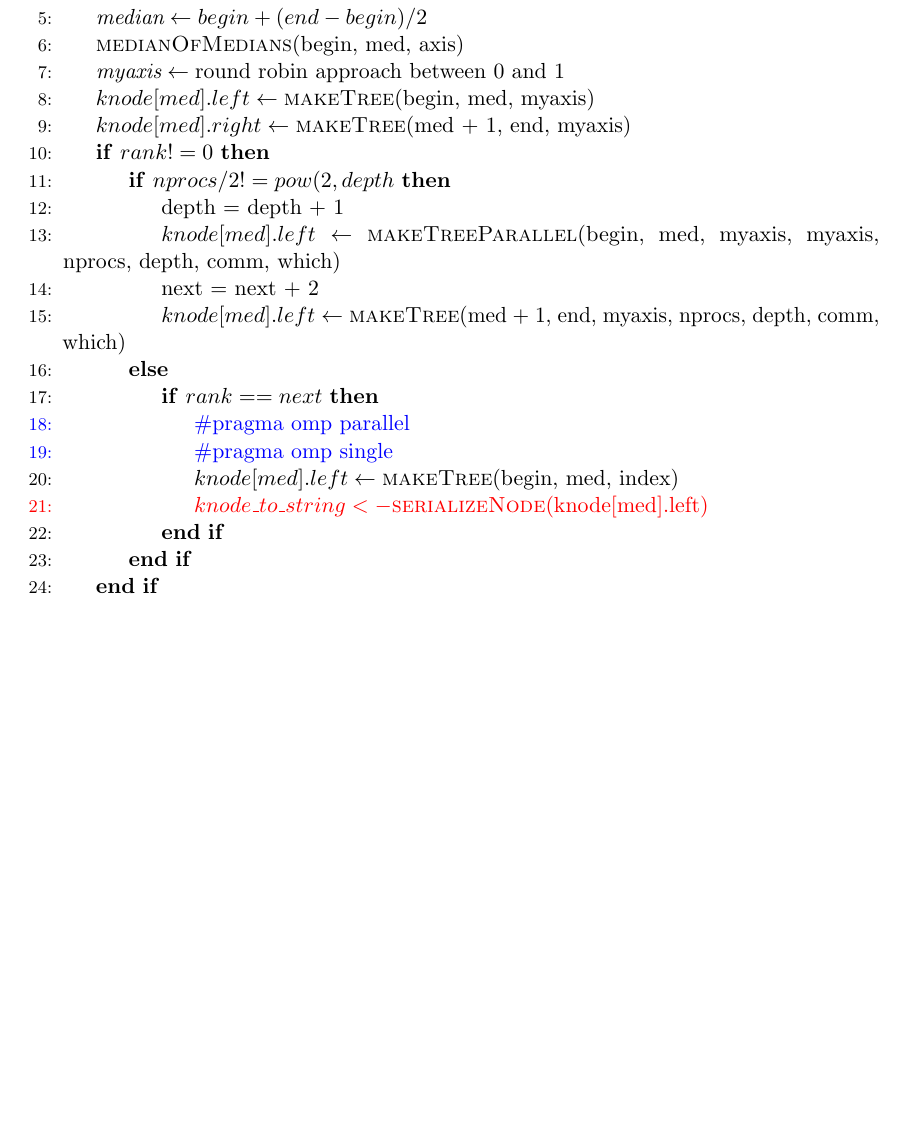
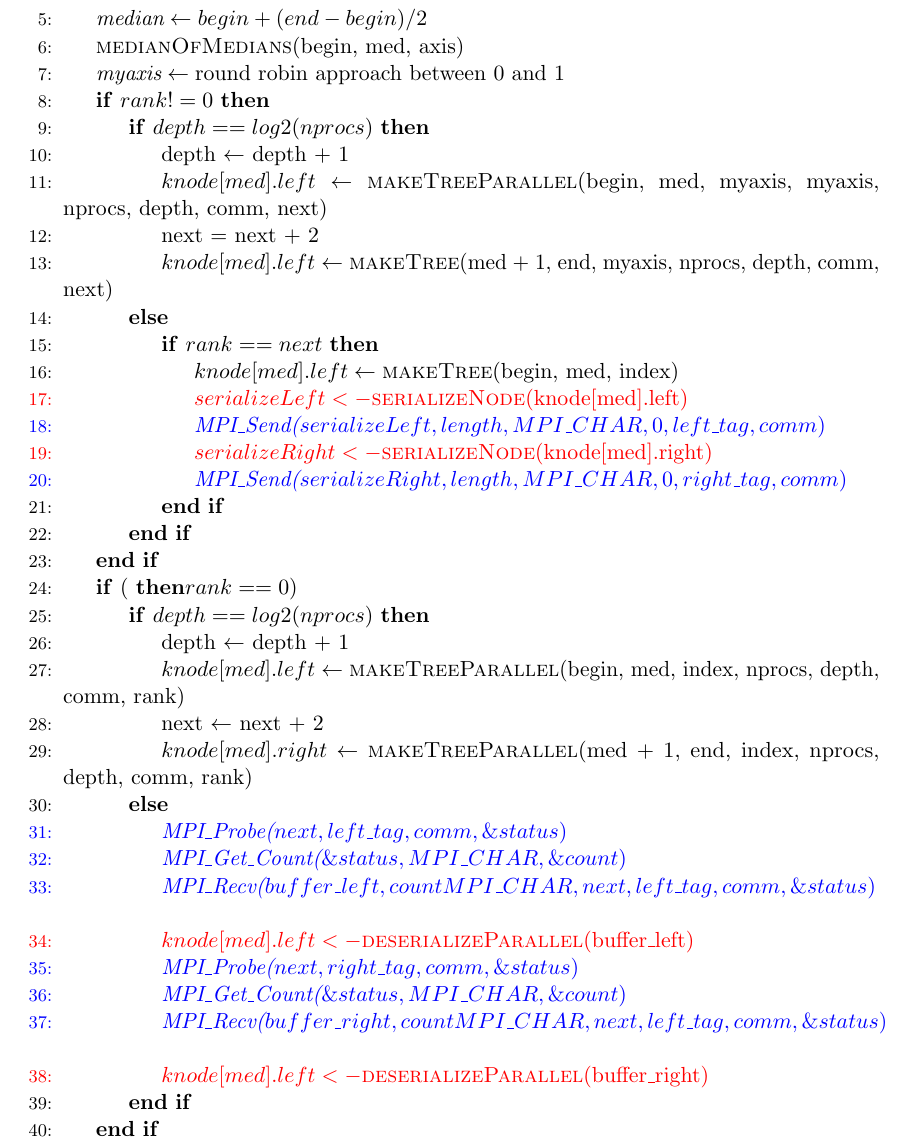
Before and after one commit to SilvioBaratto/KD-tree, a LaTeX document (report/report.tex): part of page 4 of 4 before the commit and part of page 5 of 6 after it, cut so that both start at the same text, the shorter picture padded with empty space. Compiled offline with pdfLaTeX.

Commit message:
other mpi changes

```diff
--- a/report/report.tex
+++ b/report/report.tex
@@ -128,27 +131,51 @@ OpenMP is one of the application programming interfaces that facilitates the emp
 \State $\textit{median} \gets begin + (end - begin) / 2$
 \State $\Call{medianOfMedians}{$begin, med, axis$}$
 \State $\textit{myaxis} \gets \text{round robin approach between 0 and 1}$
-\State $knode[med].left \gets \Call{makeTree}{$begin, med, myaxis$}$
-\State $knode[med].right \gets \Call{makeTree}{$med + 1, end, myaxis$}$
 \If{$rank != 0$}
-\If{$nprocs/2 != pow(2, depth$}
-\State depth = depth + 1
-\State $knode[med].left \gets \Call{makeTreeParallel}{$begin, med, myaxis, myaxis, nprocs, depth, comm, which$}$
+\If{$depth == log2(nprocs)$}
+\State depth $\gets$ depth + 1
+\State $knode[med].left \gets \Call{makeTreeParallel}{$begin, med, myaxis, myaxis, nprocs, depth, comm, next$}$
 \State next = next + 2
-\State $knode[med].left \gets \Call{makeTree}{$med + 1, end, myaxis, nprocs, depth, comm, which$}$
+\State $knode[med].left \gets \Call{makeTree}{$med + 1, end, myaxis, nprocs, depth, comm, next$}$
 \Else
 \If{$rank == next$}
-\color{blue}
-\State{\#pragma omp parallel}
-\State{\#pragma omp single}
-\color{black}
 \State $knode[med].left \gets \Call{makeTree}{$begin, med, index$}$
 \color{red}
-\State $knode\_to\_string <- \Call{serializeNode}{$knode[med].left$}$
+\State $serializeLeft <- \Call{serializeNode}{$knode[med].left$}$
 \color{black}
-\color{green}
+\color{blue}
+\State $\textit{MPI\_Send({$serializeLeft, length, MPI\_CHAR, 0, left\_tag, comm$}})$
+\color{black}
+\color{red}
+\State $serializeRight <- \Call{serializeNode}{$knode[med].right$}$
+\color{black}
+\color{blue}
+\State $\textit{MPI\_Send({$serializeRight, length, MPI\_CHAR, 0, right\_tag, comm$}})$
 \color{black}
 \EndIf
+\EndIf
+\EndIf
+\If($rank == 0$)
+\If{$depth == log2(nprocs)$}
+\State depth $\gets$ depth + 1
+\State $knode[med].left \gets \Call{makeTreeParallel}{$begin, med, index, nprocs, depth, comm, rank$}$
+\State next $\gets$ next + 2
+\State $knode[med].right \gets \Call{makeTreeParallel}{$med + 1, end, index, nprocs, depth, comm, rank$}$
+\Else
+\color{blue}
+\State $\textit{MPI\_Probe({$next, left\_tag, comm, \&status$}})$
+\State $\textit{MPI\_Get\_Count({$\&status, MPI\_CHAR, \&count$}})$
+\State $\textit{MPI\_Recv({$buffer\_left, count MPI\_CHAR, next, left\_tag, comm, \&status$}})$
+\color{red}
+\State $knode[med].left <- \Call{deserializeParallel}{$buffer\_left$}$
+\color{black}
+\color{blue}
+\State $\textit{MPI\_Probe({$next, right\_tag, comm, \&status$}})$
+\State $\textit{MPI\_Get\_Count({$\&status, MPI\_CHAR, \&count$}})$
+\State $\textit{MPI\_Recv({$buffer\_right, count MPI\_CHAR, next, left\_tag, comm, \&status$}})$
+\color{red}
+\State $knode[med].left <- \Call{deserializeParallel}{$buffer\_right$}$
+\color{black}
 \EndIf
 \EndIf
 \State \Return \text{\&{knode[med]}}
```
Also changed, not shown: report/report.pdf, report/report.tex (5 more changed lines), 9 other files.
